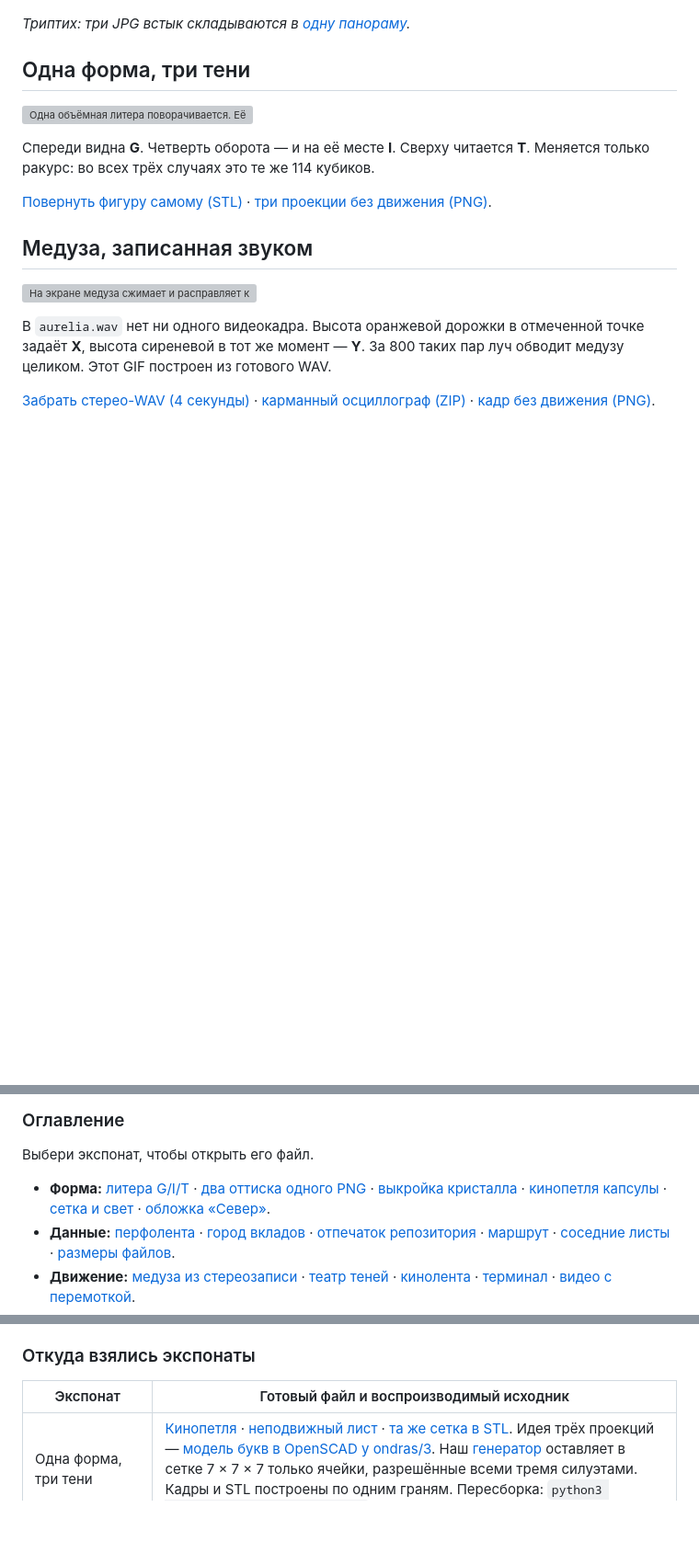
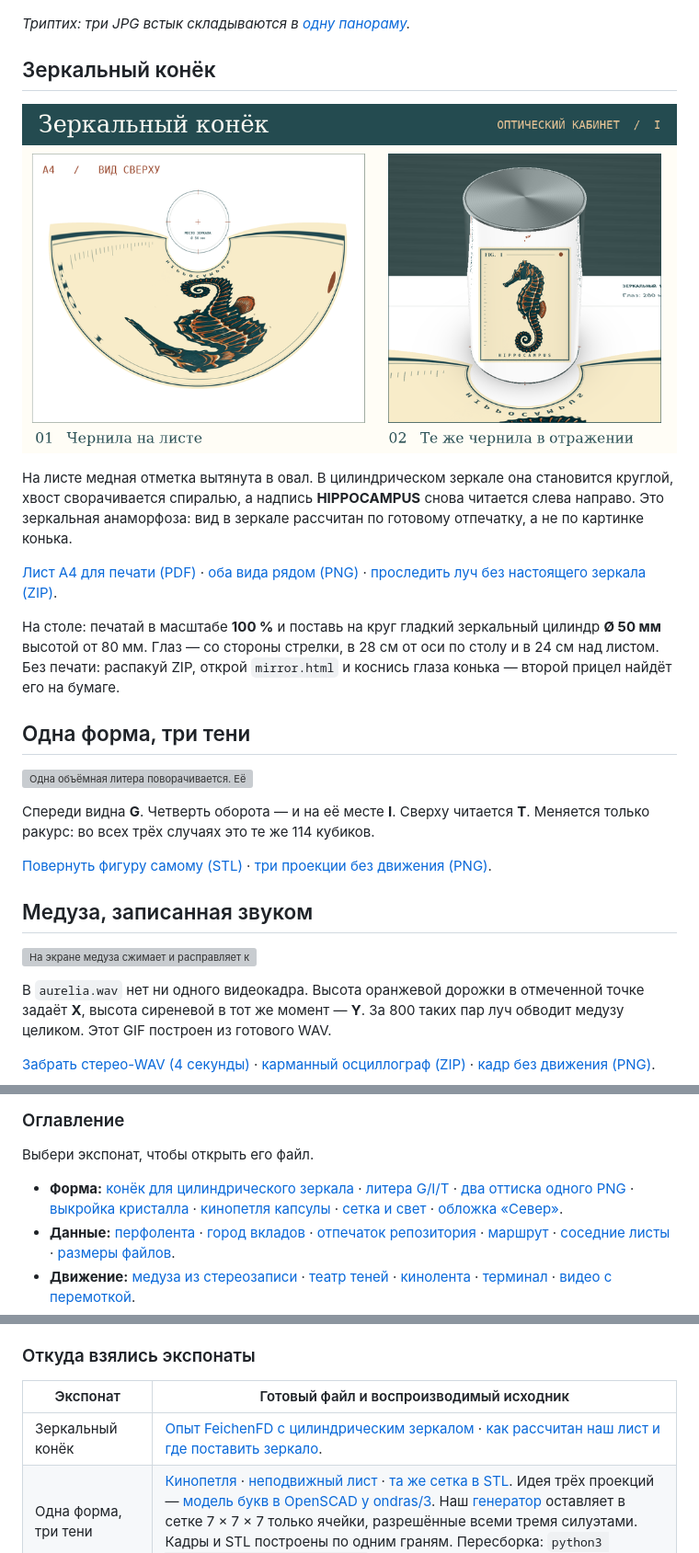
Before and after one commit to overbaffe1/gitEdit, a Markdown page: README.md, 3 parts joined by grey strips. Shown at 92% size. Rendered like a GitHub page; pictures changed too: assets/catoptric/proof.png (added); blank space fills up the shorter version; grey boxes are pictures that could not be loaded.

Commit message:
Напечатать морского конька для цилиндрического зеркала
Co-authored-by: arena-agent <297053741+arena-agent@users.noreply.github.com>

```diff
--- a/README.md
+++ b/README.md
@@ -1,6 +1,19 @@
 <p align="center"><a href="assets/night-shift/fold.gif"><img src="assets/night-shift/bench-glass.jpg" width="33%" alt="Слева: бумажный кристалл под лампой — анимация сгиба"></a><a href="assets/night-shift/weeks-tape.svg"><img src="assets/night-shift/bench-tape.jpg" width="33%" alt="В центре: латунный считыватель — лист перфоленты"></a><a href="assets/night-shift/moth-projector.svg"><img src="assets/night-shift/bench-film.jpg" width="33%" alt="Справа: кинопроектор — мотылёк за решёткой"></a></p>
 
 *Триптих: три JPG встык складываются в [одну панораму](assets/night-shift/bench-master.jpg).*
+
+## Зеркальный конёк
+
+<p><a href="assets/catoptric/sheet-a4.pdf"><picture>
+  <source media="(max-width: 540px)" srcset="assets/catoptric/mirror.png">
+  <img src="assets/catoptric/proof.png" width="840" alt="На бумаге — распластанный веер с завитком у выемки. В расчётном отражении цилиндра из этих чернил собирается морской конёк. Открыть печатный лист A4.">
+</picture></a></p>
+
+На листе медная отметка вытянута в овал. В цилиндрическом зеркале она становится круглой, хвост сворачивается спиралью, а надпись **HIPPOCAMPUS** снова читается слева направо. Это зеркальная анаморфоза: вид в зеркале рассчитан по готовому отпечатку, а не по картинке конька.
+
+[Лист A4 для печати (PDF)](assets/catoptric/sheet-a4.pdf?raw=true) · [оба вида рядом (PNG)](assets/catoptric/proof.png) · [проследить луч без настоящего зеркала (ZIP)](assets/catoptric/bench.zip?raw=true).
+
+На столе: печатай в масштабе **100 %** и поставь на круг гладкий зеркальный цилиндр **Ø 50 мм** высотой от 80 мм. Глаз — со стороны стрелки, в 28 см от оси по столу и в 24 см над листом. Без печати: распакуй ZIP, открой `mirror.html` и коснись глаза конька — второй прицел найдёт его на бумаге.
 
 ## Одна форма, три тени
 
@@ -298,7 +311,7 @@ https://github.com/user-attachments/assets/031799d1-740d-4cda-90cf-689513fa9860
 
 Выбери экспонат, чтобы открыть его файл.
 
-- **Форма:** [литера G/I/T](assets/shadow-type/git.stl) · [два оттиска одного PNG](assets/twilight/proof.png) · [выкройка кристалла](assets/night-shift/crystal-net.svg) · [кинопетля капсулы](assets/crystal-theatre.gif) · [сетка и свет](assets/crystal-wipe.gif) · [обложка «Север»](assets/polar-cover.svg).
+- **Форма:** [конёк для цилиндрического зеркала](assets/catoptric/sheet-a4.pdf) · [литера G/I/T](assets/shadow-type/git.stl) · [два оттиска одного PNG](assets/twilight/proof.png) · [выкройка кристалла](assets/night-shift/crystal-net.svg) · [кинопетля капсулы](assets/crystal-theatre.gif) · [сетка и свет](assets/crystal-wipe.gif) · [обложка «Север»](assets/polar-cover.svg).
 - **Данные:** [перфолента](assets/night-shift/weeks-tape.svg) · [город вкладов](assets/contribution-city.gif) · [отпечаток репозитория](assets/repo-fingerprint.svg) · [маршрут](assets/survey.geojson) · [соседние листы](assets/sheets.topojson) · [размеры файлов](assets/mermaid/file-sizes.png).
 - **Движение:** [медуза из стереозаписи](assets/aurelia/swim.gif) · [театр теней](assets/night-shift/moth-projector.svg) · [кинолента](assets/commit-reel.svg) · [терминал](assets/facet-count.gif) · [видео с перемоткой](https://github.com/user-attachments/assets/031799d1-740d-4cda-90cf-689513fa9860).
 - **Игры:** [наборный склад (ZIP)](assets/typecase/typecase.zip?raw=true) · [шахматный этюд](assets/mate-in-one.svg).
@@ -651,6 +664,7 @@ python3 atlas/samples/maker-seals.py my-project my-mark.svg --label 'Мой пр
 
 | Экспонат | Готовый файл и воспроизводимый исходник |
 |---|---|
+| Зеркальный конёк | [Опыт FeichenFD с цилиндрическим зеркалом](https://github.com/FeichenFD/cylindricalmirror/blob/e64bd8cf896f9e0e85fdb997b331ab9c9aae168e/README.md) · [как рассчитан наш лист и где поставить зеркало](atlas/samples/catoptric/README.md). |
 | Одна форма, три тени | [Кинопетля](assets/shadow-type/git.gif) · [неподвижный лист](assets/shadow-type/proof.png) · [та же сетка в STL](assets/shadow-type/git.stl). Идея трёх проекций — [модель букв в OpenSCAD у ondras/3](https://github.com/ondras/3/blob/3749f6a674fc7fdc233ff7aea082af28939f5c2b/geb.scad). Наш [генератор](atlas/samples/shadow_type.py) оставляет в сетке 7 × 7 × 7 только ячейки, разрешённые всеми тремя силуэтами. Кадры и STL построены по одним граням. Пересборка: `python3 atlas/samples/shadow_type.py` (Python 3.10+, Pillow и шрифты DejaVu). |
 | Аурелия | [Стереозапись](assets/aurelia/aurelia.wav) · [контур и его два канала](assets/aurelia/trace.png). Приём — [осциллографический синтез у James Ball](https://github.com/jameshball/osci-render/blob/25f5938e5983af8803b5b090176bde1b7e35180e/README.md); [ещё один пример и разбор](atlas/inspiration.md). Наш [синтезатор](atlas/samples/aurelia/xy_signal.py) записывает только PCM. [Сборка GIF, PNG и осциллографа](atlas/samples/aurelia/render.py): `python3 atlas/samples/aurelia/render.py` (Python 3.10+, Pillow ≥ 10 и шрифты DejaVu). |
 | Сумеречный лист | [Прозрачный PNG](assets/twilight/glass.png) · [проба на двух фонах](assets/twilight/proof.png). Приём в действии — [демо HideImageMaker](https://github.com/wuyr/HideImageMaker/blob/9fc2d095f4c7bd1119f1be35c4080cfe03472553/preview.gif); наши [печатные формы и разбор](atlas/inspiration.md). [Пересборка](atlas/samples/twilight/print.py): `python3 atlas/samples/twilight/print.py` (Python 3.10+, Pillow и шрифты DejaVu). |
```
Also changed, not shown: atlas/inspiration.md (+6 -0 lines), assets/catoptric/mirror.png (added), assets/catoptric/sheet.png (added), 9 other files.
